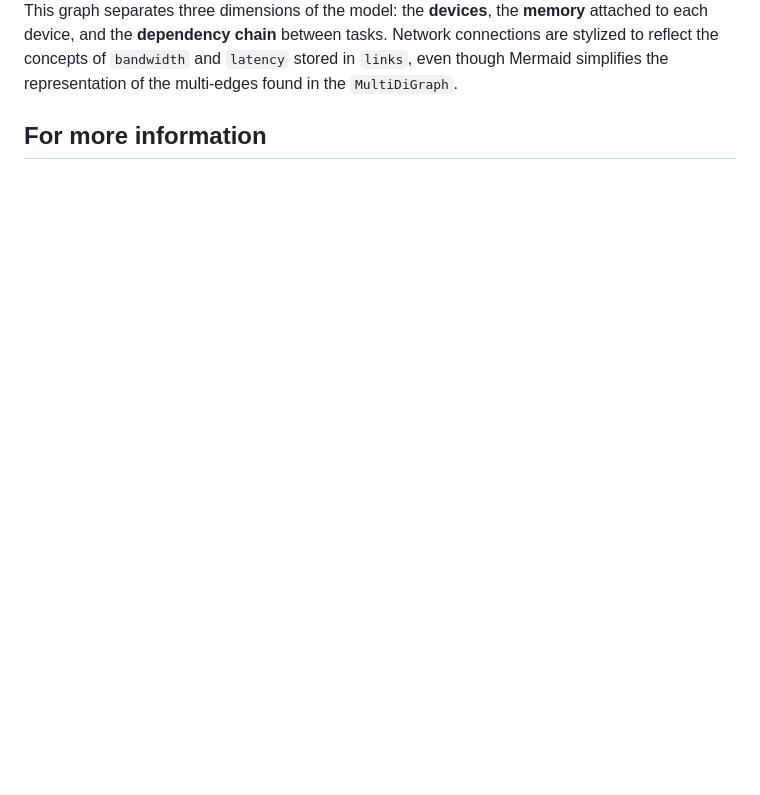
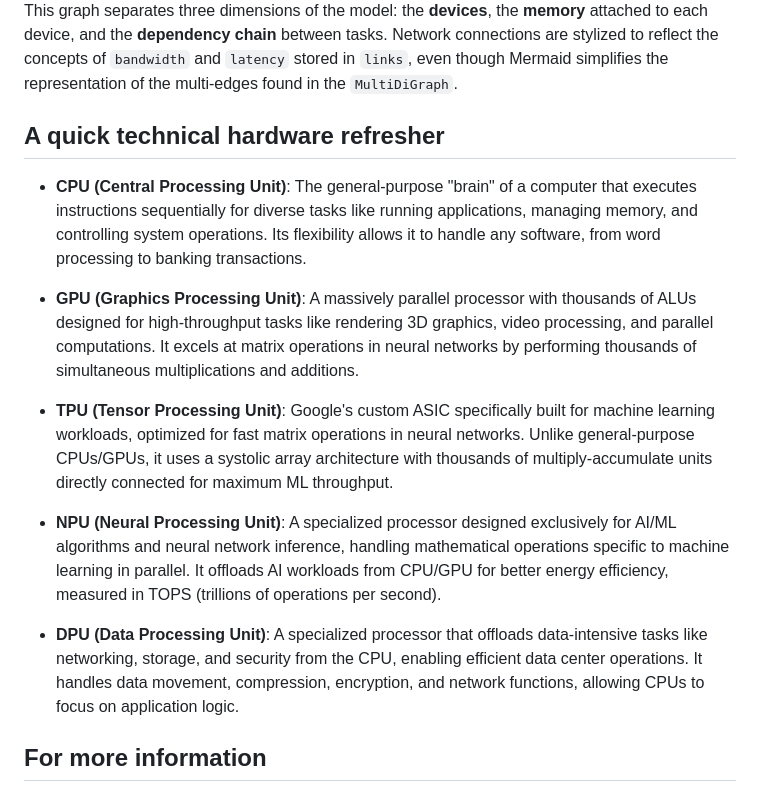
Before and after one commit to lemoinep/HybridHPCScheduler, a Markdown page: README.md, the part around the change. Rendered like a GitHub page; blank space fills up the shorter version.

Commit message:
update 2026-05-26_170102

```diff
--- a/README.md
+++ b/README.md
@@ -247,6 +247,18 @@ The system supports:
 
 This graph separates three dimensions of the model: the **devices**, the **memory** attached to each device, and the **dependency chain** between tasks. Network connections are stylized to reflect the concepts of `bandwidth` and `latency` stored in `links`, even though Mermaid simplifies the representation of the multi-edges found in the `MultiDiGraph`.
 
+## A quick technical hardware refresher
+
+* **CPU (Central Processing Unit)**: The general-purpose "brain" of a computer that executes instructions sequentially for diverse tasks like running applications, managing memory, and controlling system operations. Its flexibility allows it to handle any software, from word processing to banking transactions.
+
+* **GPU (Graphics Processing Unit)**: A massively parallel processor with thousands of ALUs designed for high-throughput tasks like rendering 3D graphics, video processing, and parallel computations. It excels at matrix operations in neural networks by performing thousands of simultaneous multiplications and additions.
+
+* **TPU (Tensor Processing Unit)**: Google's custom ASIC specifically built for machine learning workloads, optimized for fast matrix operations in neural networks. Unlike general-purpose CPUs/GPUs, it uses a systolic array architecture with thousands of multiply-accumulate units directly connected for maximum ML throughput.
+
+* **NPU (Neural Processing Unit)**: A specialized processor designed exclusively for AI/ML algorithms and neural network inference, handling mathematical operations specific to machine learning in parallel. It offloads AI workloads from CPU/GPU for better energy efficiency, measured in TOPS (trillions of operations per second).
+
+* **DPU (Data Processing Unit)**: A specialized processor that offloads data-intensive tasks like networking, storage, and security from the CPU, enabling efficient data center operations. It handles data movement, compression, encryption, and network functions, allowing CPUs to focus on application logic.
+
 
 ## For more information
 
```
